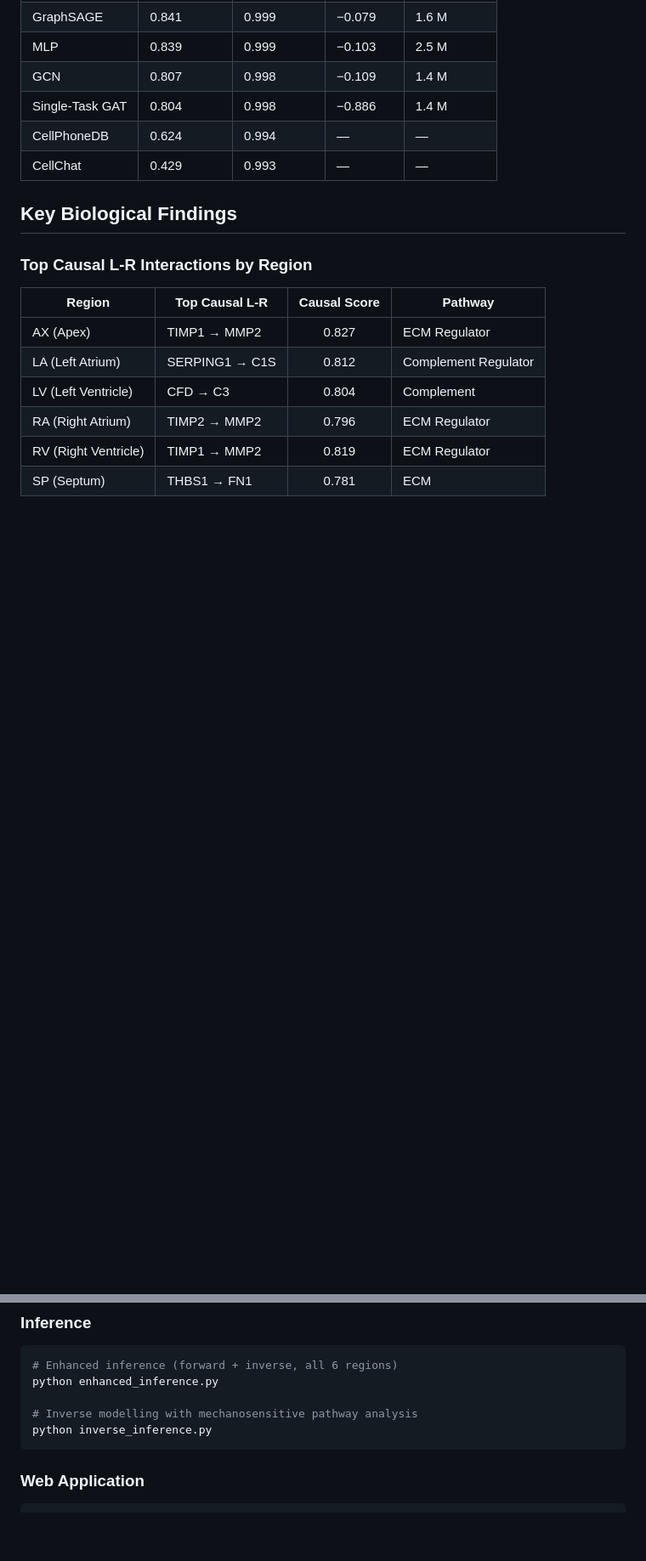
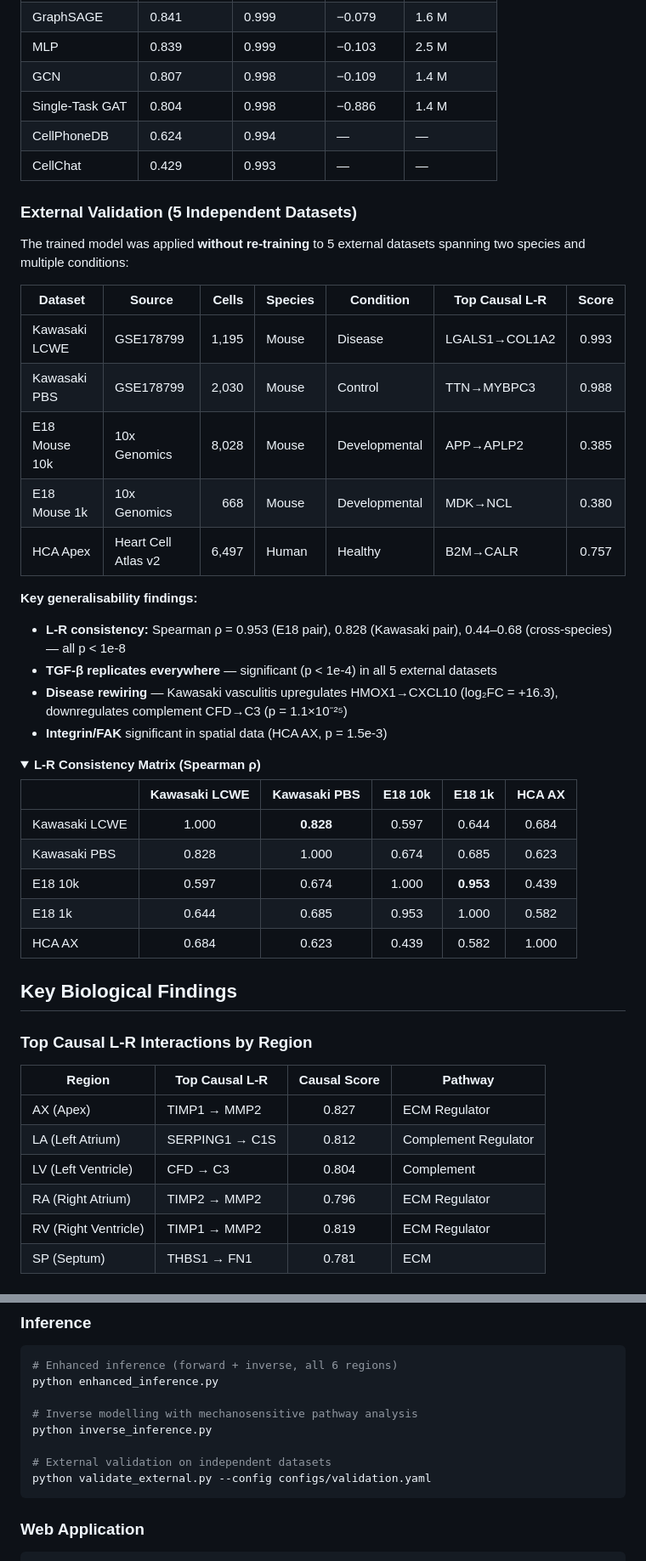
Before and after one commit to Tumo505/GRAIL-Heart, a Markdown page: README.md, 2 parts joined by grey strips. Shown at 85% size. Rendered like a GitHub page; folded sections open; blank space fills up the shorter version.

````diff
--- a/README.md
+++ b/README.md
@@ -81,6 +95,37 @@ The model is trained on the **Heart Cell Atlas v2** — 42,654 cells across six
 | Single-Task GAT | 0.804 | 0.998 | −0.886 | 1.4 M |
 | CellPhoneDB | 0.624 | 0.994 | — | — |
 | CellChat | 0.429 | 0.993 | — | — |
+
+### External Validation (5 Independent Datasets)
+
+The trained model was applied **without re-training** to 5 external datasets spanning two species and multiple conditions:
+
+| Dataset | Source | Cells | Species | Condition | Top Causal L-R | Score |
+|---------|--------|------:|---------|-----------|----------------|:-----:|
+| Kawasaki LCWE | GSE178799 | 1,195 | Mouse | Disease | LGALS1→COL1A2 | 0.993 |
+| Kawasaki PBS | GSE178799 | 2,030 | Mouse | Control | TTN→MYBPC3 | 0.988 |
+| E18 Mouse 10k | 10x Genomics | 8,028 | Mouse | Developmental | APP→APLP2 | 0.385 |
+| E18 Mouse 1k | 10x Genomics | 668 | Mouse | Developmental | MDK→NCL | 0.380 |
+| HCA Apex | Heart Cell Atlas v2 | 6,497 | Human | Healthy | B2M→CALR | 0.757 |
+
+**Key generalisability findings:**
+- **L-R consistency:** Spearman ρ = 0.953 (E18 pair), 0.828 (Kawasaki pair), 0.44–0.68 (cross-species) — all p < 1e-8
+- **TGF-β replicates everywhere** — significant (p < 1e-4) in all 5 external datasets
+- **Disease rewiring** — Kawasaki vasculitis upregulates HMOX1→CXCL10 (log₂FC = +16.3), downregulates complement CFD→C3 (p = 1.1×10⁻²⁵)
+- **Integrin/FAK** significant in spatial data (HCA AX, p = 1.5e-3)
+
+<details>
+<summary><b>L-R Consistency Matrix (Spearman ρ)</b></summary>
+
+| | Kawasaki LCWE | Kawasaki PBS | E18 10k | E18 1k | HCA AX |
+|---|:---:|:---:|:---:|:---:|:---:|
+| Kawasaki LCWE | 1.000 | **0.828** | 0.597 | 0.644 | 0.684 |
+| Kawasaki PBS | 0.828 | 1.000 | 0.674 | 0.685 | 0.623 |
+| E18 10k | 0.597 | 0.674 | 1.000 | **0.953** | 0.439 |
+| E18 1k | 0.644 | 0.685 | 0.953 | 1.000 | 0.582 |
+| HCA AX | 0.684 | 0.623 | 0.439 | 0.582 | 1.000 |
+
+</details>
 
 ## Key Biological Findings
 
@@ -194,6 +240,9 @@ python enhanced_inference.py
 
 # Inverse modelling with mechanosensitive pathway analysis
 python inverse_inference.py
+
+# External validation on independent datasets
+python validate_external.py --config configs/validation.yaml
 ```
 
 ### Web Application
````
Also changed, not shown: other parts of README.md (+21 -6 lines).
